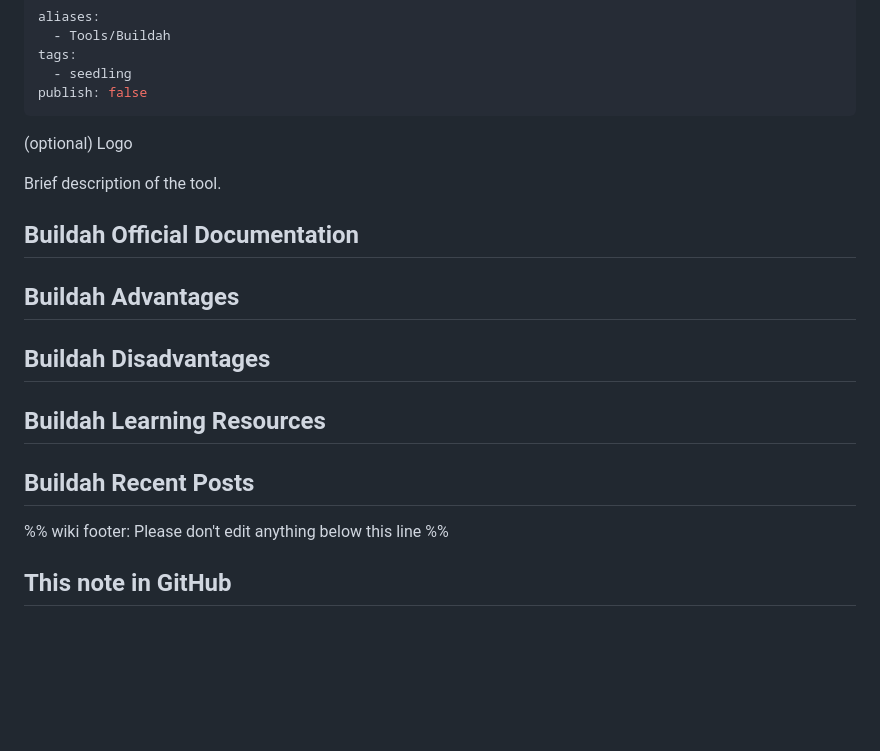
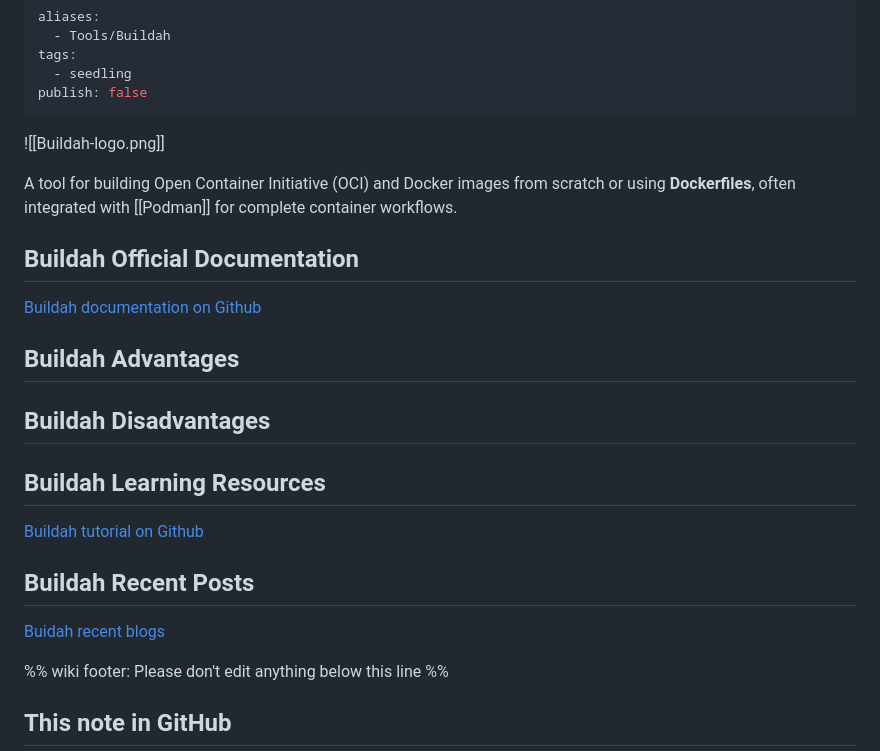
Before and after one commit to data-engineering-community/data-engineering-wiki, a Markdown page: Tools/Containerization/Buildah.md, the part around the change. GitHub-like rendering; blank space fills up the shorter version.

Commit message:
add Buildah tool draft

```diff
--- a/Tools/Containerization/Buildah.md
+++ b/Tools/Containerization/Buildah.md
@@ -6,11 +6,13 @@ tags:
 publish: false
 ---
 
-(optional) Logo
+![[Buildah-logo.png]]
 
-Brief description of the tool.
+A tool for building Open Container Initiative (OCI) and Docker images from scratch or using **Dockerfiles**, often integrated with [[Podman]] for complete container workflows.
 
 ## Buildah Official Documentation
+
+[Buildah documentation on Github](https://github.com/containers/buildah/tree/main/docs)
 
 ## Buildah Advantages
 
@@ -18,7 +20,11 @@ Brief description of the tool.
 
 ## Buildah Learning Resources
 
+[Buildah tutorial on Github](https://github.com/containers/buildah/tree/main/docs/tutorials)
+
 ## Buildah Recent Posts
+
+[Buidah recent blogs](https://buildah.io/blogs/)
 
 %% wiki footer: Please don't edit anything below this line %%
 
```
Also changed, not shown: Assets/Buildah-logo.png (added).
